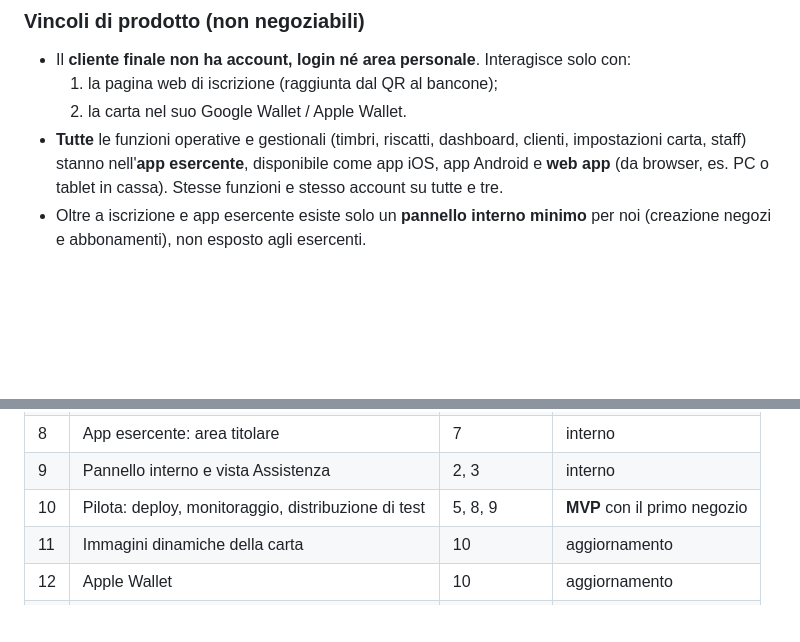
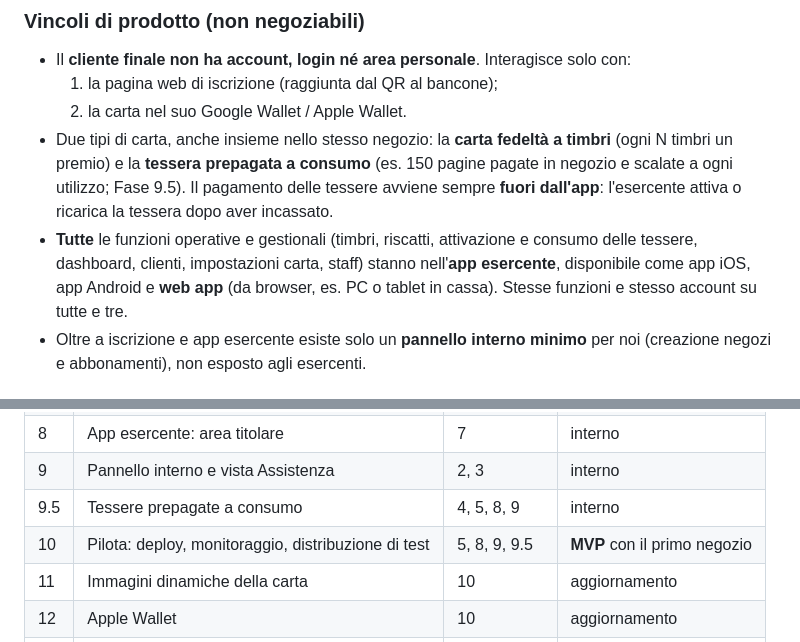
Before and after one commit to Enea02/wallet-fidelity-card, a Markdown page: docs/brief-claude-code.md, 2 parts joined by grey strips. Drawn GitHub-style; blank space fills up the shorter version.

```diff
--- a/docs/brief-claude-code.md
+++ b/docs/brief-claude-code.md
@@ -15,7 +15,8 @@ Il sistema ha tre parti:
 - Il **cliente finale non ha account, login né area personale**. Interagisce solo con:
   1. la pagina web di iscrizione (raggiunta dal QR al bancone);
   2. la carta nel suo Google Wallet / Apple Wallet.
-- **Tutte** le funzioni operative e gestionali (timbri, riscatti, dashboard, clienti, impostazioni carta, staff) stanno nell'**app esercente**, disponibile come app iOS, app Android e **web app** (da browser, es. PC o tablet in cassa). Stesse funzioni e stesso account su tutte e tre.
+- Due tipi di carta, anche insieme nello stesso negozio: la **carta fedeltà a timbri** (ogni N timbri un premio) e la **tessera prepagata a consumo** (es. 150 pagine pagate in negozio e scalate a ogni utilizzo; Fase 9.5). Il pagamento delle tessere avviene sempre **fuori dall'app**: l'esercente attiva o ricarica la tessera dopo aver incassato.
+- **Tutte** le funzioni operative e gestionali (timbri, riscatti, attivazione e consumo delle tessere, dashboard, clienti, impostazioni carta, staff) stanno nell'**app esercente**, disponibile come app iOS, app Android e **web app** (da browser, es. PC o tablet in cassa). Stesse funzioni e stesso account su tutte e tre.
 - Oltre a iscrizione e app esercente esiste solo un **pannello interno minimo** per noi (creazione negozi e abbonamenti), non esposto agli esercenti.
 
 ## Punto di partenza
@@ -162,7 +163,8 @@ Vista **Assistenza** nel pannello interno:
 | 7 | App esercente: scanner e timbratura | 6 | interno |
 | 8 | App esercente: area titolare | 7 | interno |
 | 9 | Pannello interno e vista Assistenza | 2, 3 | interno |
-| 10 | Pilota: deploy, monitoraggio, distribuzione di test | 5, 8, 9 | **MVP** con il primo negozio |
+| 9.5 | Tessere prepagate a consumo | 4, 5, 8, 9 | interno |
+| 10 | Pilota: deploy, monitoraggio, distribuzione di test | 5, 8, 9, 9.5 | **MVP** con il primo negozio |
 | 11 | Immagini dinamiche della carta | 10 | aggiornamento |
 | 12 | Apple Wallet | 10 | aggiornamento |
 | 13 | Billing e onboarding nuovi negozi | 10 | aggiornamento |
```
Also changed, not shown: other parts of docs/brief-claude-code.md (+33 -0 lines).
